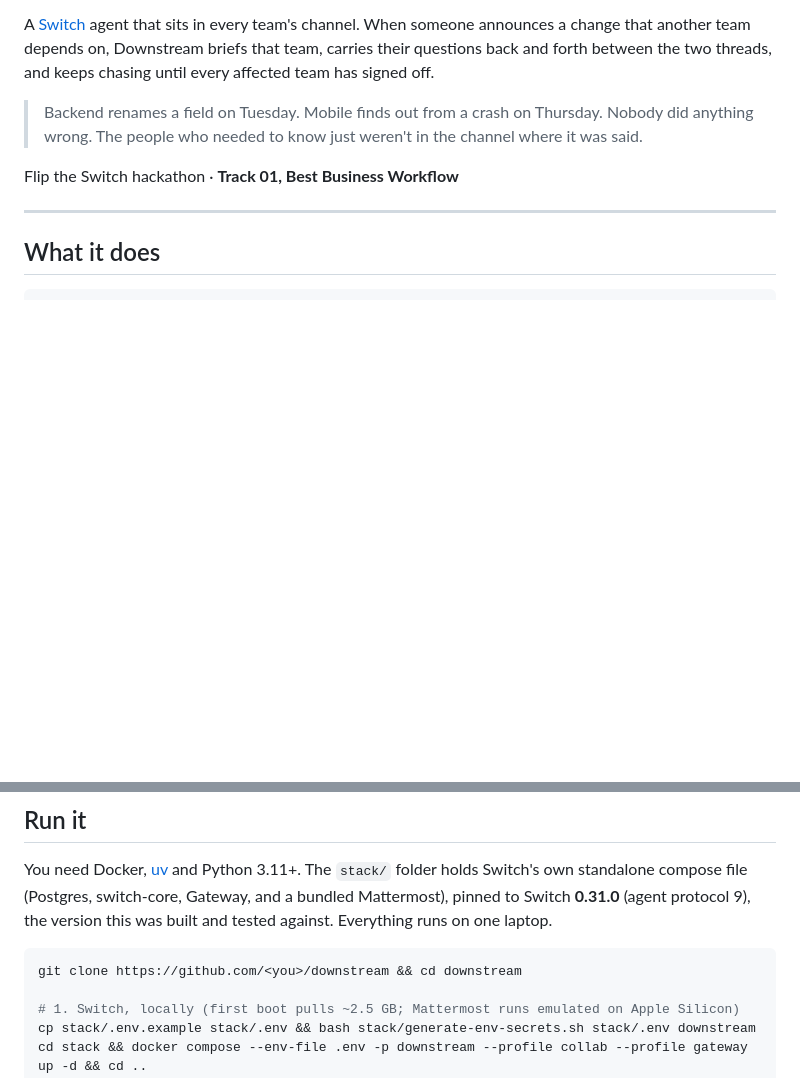
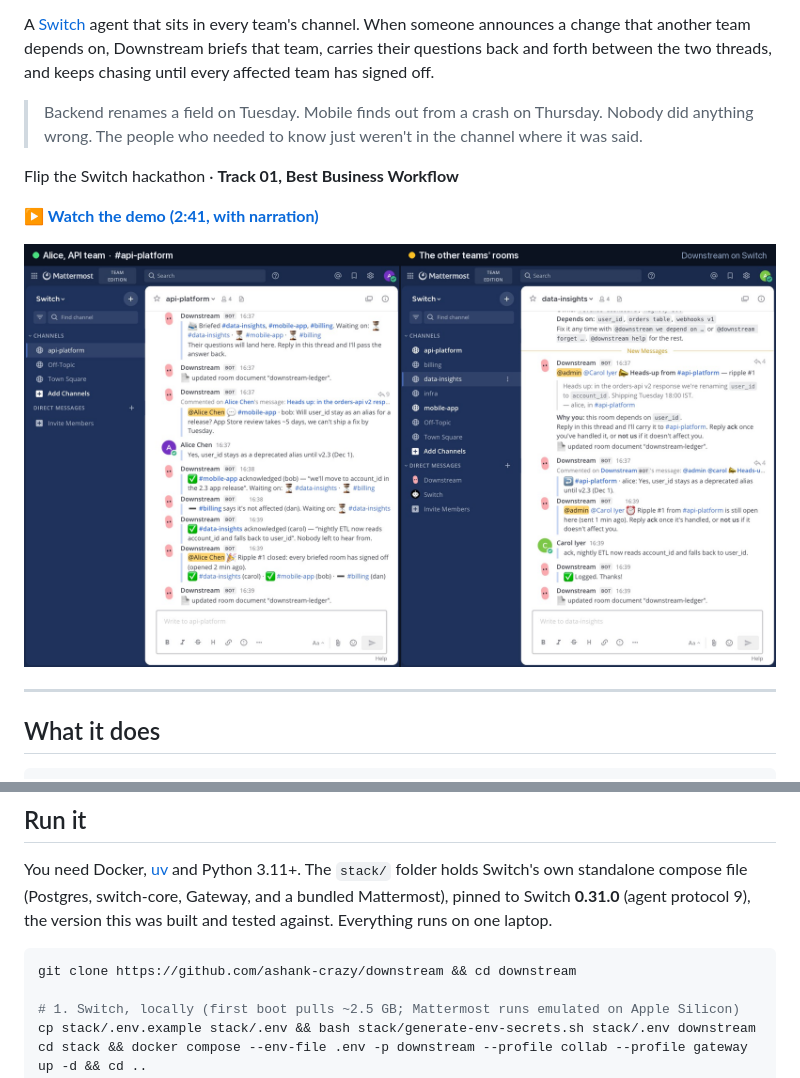
Before and after one commit to ashank-crazy/downstream, a Markdown page: README.md, 2 parts joined by grey strips. Drawn GitHub-style; pictures changed too: docs/demo.png (added); blank space fills up the shorter version.

Commit message:
Add narrated demo video and screenshot; show thread replies inline in the bundled Mattermost
Co-Authored-By: Claude Opus 5.5 <noreply@anthropic.com>

````diff
--- a/README.md
+++ b/README.md
@@ -8,6 +8,10 @@ A [Switch](https://github.com/sandbox-quantum/switch) agent that sits in every t
 > Nobody did anything wrong. The people who needed to know just weren't in the channel where it was said.
 
 Flip the Switch hackathon · **Track 01, Best Business Workflow**
+
+**▶ [Watch the demo (2:41, with narration)](docs/downstream-demo.mp4)**
+
+[![Alice's thread in #api-platform on the left; the briefing, reminder and sign-off in #data-insights on the right](docs/demo.png)](docs/downstream-demo.mp4)
 
 ---
 
@@ -73,7 +77,7 @@ Downstream is not a chatbot bolted onto one channel. It only works because Switc
 You need Docker, [uv](https://docs.astral.sh/uv/) and Python 3.11+. The `stack/` folder holds Switch's own standalone compose file (Postgres, switch-core, Gateway, and a bundled Mattermost), pinned to Switch **0.31.0** (agent protocol 9), the version this was built and tested against. Everything runs on one laptop.
 
 ```bash
-git clone https://github.com/<you>/downstream && cd downstream
+git clone https://github.com/ashank-crazy/downstream && cd downstream
 
 # 1. Switch, locally (first boot pulls ~2.5 GB; Mattermost runs emulated on Apple Silicon)
 cp stack/.env.example stack/.env && bash stack/generate-env-secrets.sh stack/.env downstream
````
Also changed, not shown: 2 other files.
